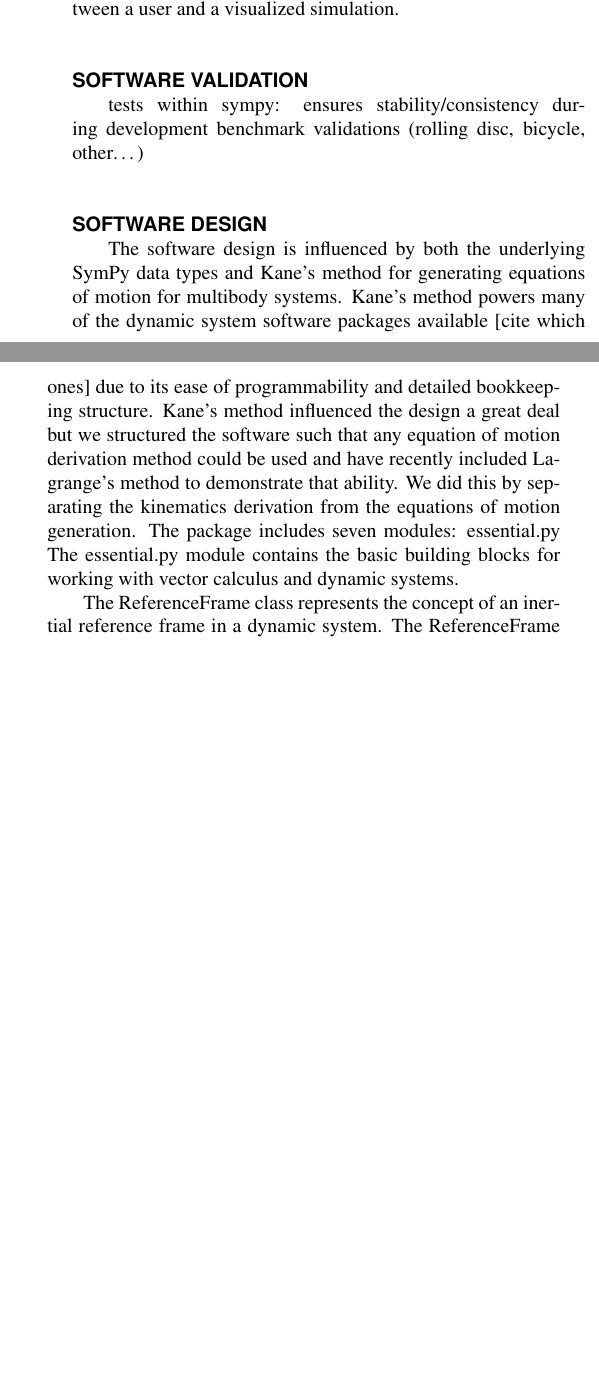
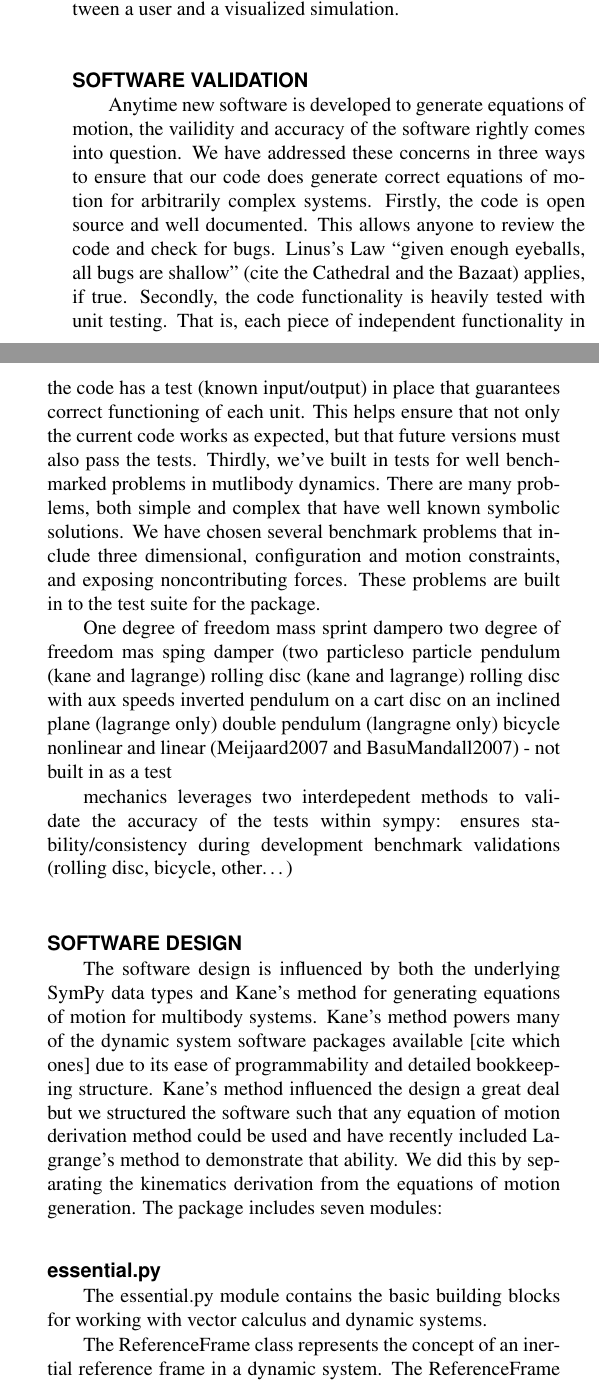
Before and after one commit to gilbertgede/idetc-2013-paper, a LaTeX document (asme2e.tex): two parts of the columns of page 3 of 3 before the commit and two parts of the columns of page 3 of 4 after it, joined at a grey line, cut so that both start at the same text, the shorter picture padded with empty space. Compiled offline with pdfLaTeX.

Commit message:
Some on software validation.

```diff
--- a/asme2e.tex
+++ b/asme2e.tex
@@ -274,8 +274,38 @@ created.
 Use of human-interface-devices (with a sufficiently fast computer) allows for
 real-time interaction between a user and a visualized simulation.
 \section*{SOFTWARE VALIDATION}
+Anytime new software is developed to generate equations of motion, the
+vailidity and accuracy of the software rightly comes into question. We have
+addressed these concerns in three ways to ensure that our code does generate
+correct equations of motion for arbitrarily complex systems. Firstly, the code
+is open source and well documented. This allows anyone to review the code and
+check for bugs. Linus's Law ``given enough eyeballs, all bugs
+are shallow'' (cite the Cathedral and the Bazaat) applies, if true.
+Secondly, the code functionality is heavily tested with unit testing.  That is,
+each piece of independent functionality in the code has a test (known
+input/output) in place that guarantees correct functioning of each unit. This
+helps ensure that not only the current code works as expected, but that future
+versions must also pass the tests. Thirdly, we've built in tests for well
+benchmarked problems in mutlibody dynamics. There are many problems, both
+simple and complex that have well known symbolic solutions. We have chosen
+several benchmark problems that include three dimensional, configuration and
+motion constraints, and exposing noncontributing forces. These problems are
+built in to the test suite for the package.
+
+One degree of freedom mass sprint dampero
+two degree of freedom mas sping damper (two particleso
+particle pendulum (kane and lagrange)
+rolling disc (kane and lagrange)
+rolling disc with aux speeds
+inverted pendulum on a cart
+disc on an inclined plane (lagrange only)
+double pendulum (langragne only)
+bicycle nonlinear and linear (Meijaard2007 and BasuMandall2007) - not built in as a test
+
+mechanics leverages two interdepedent methods to validate the accuracy of the
 tests within sympy: ensures stability/consistency during development
 benchmark validations (rolling disc, bicycle, other\ldots)
+%
 \section*{SOFTWARE DESIGN}
 The software design is influenced by both the underlying SymPy data types and
 Kane’s method for generating equations of motion for multibody systems. Kane’s
@@ -286,7 +316,7 @@ the software such that any equation of motion derivation method could be used
 and have recently included Lagrange’s method to demonstrate that ability. We
 did this by separating the kinematics derivation from the equations of motion
 generation. The package includes seven modules:
-essential.py
+\subsection*{essential.py}
 The essential.py module contains the basic building blocks for working with
 vector calculus and dynamic systems.
 
```
Also changed, not shown: asme2e.tex (12 more changed lines).
